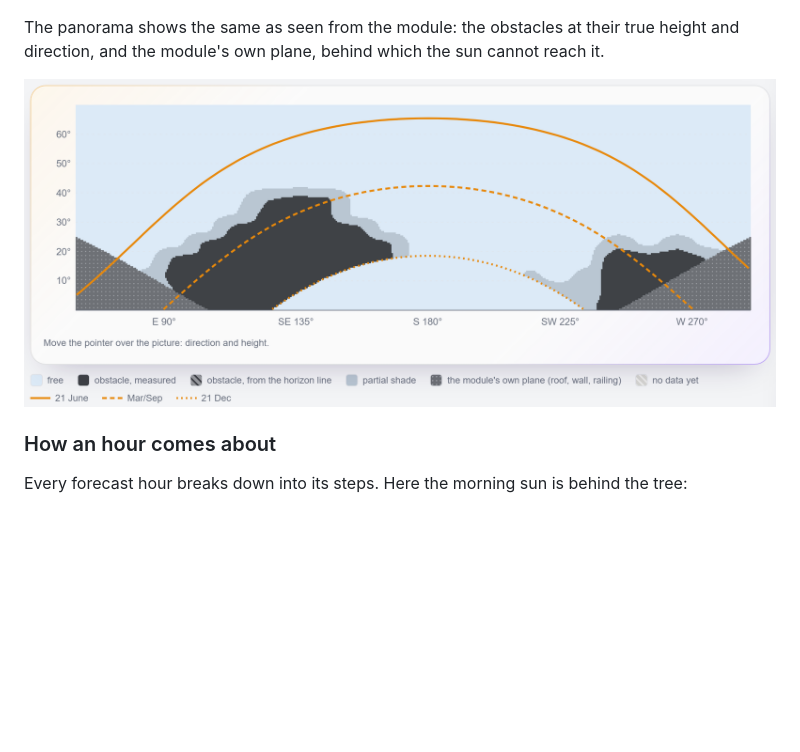
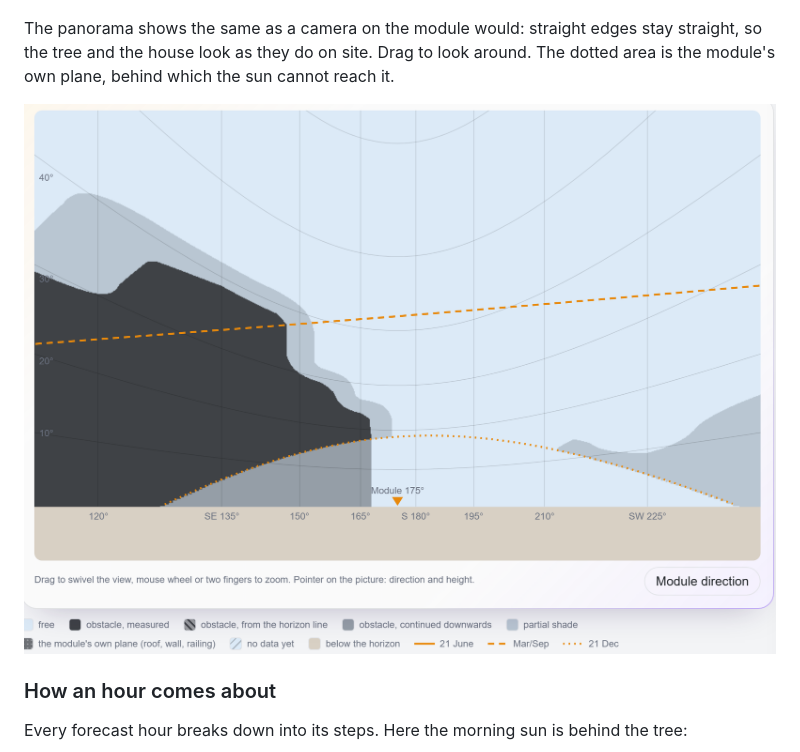
Before and after one commit to TelosNox/noxcast, a Markdown page: README.md, the part around one of its changes. Rendered like a GitHub page; pictures changed too: docs/images/panorama.png; blank space fills up the shorter version.

```diff
--- a/README.md
+++ b/README.md
@@ -44,6 +44,7 @@ the sun's paths in June, at the equinox and in December, so you can read off whe
 
 ![Learned shading map with a tree in the south-east and a house in the west](https://raw.githubusercontent.com/TelosNox/noxcast/main/docs/images/shade-map.png)
 
-The panorama shows the same as seen from the module: the obstacles at their true height and direction, and the
-module's own plane, behind which the sun cannot reach it.
+The panorama shows the same as a camera on the module would: straight edges stay straight, so the tree and the
+house look as they do on site. Drag to look around. The dotted area is the module's own plane, behind which the sun
+cannot reach it.
 
```
Also changed, not shown: other parts of README.md (+1 -1 lines), CHANGELOG.md (+8 -0 lines), 1 other file.
